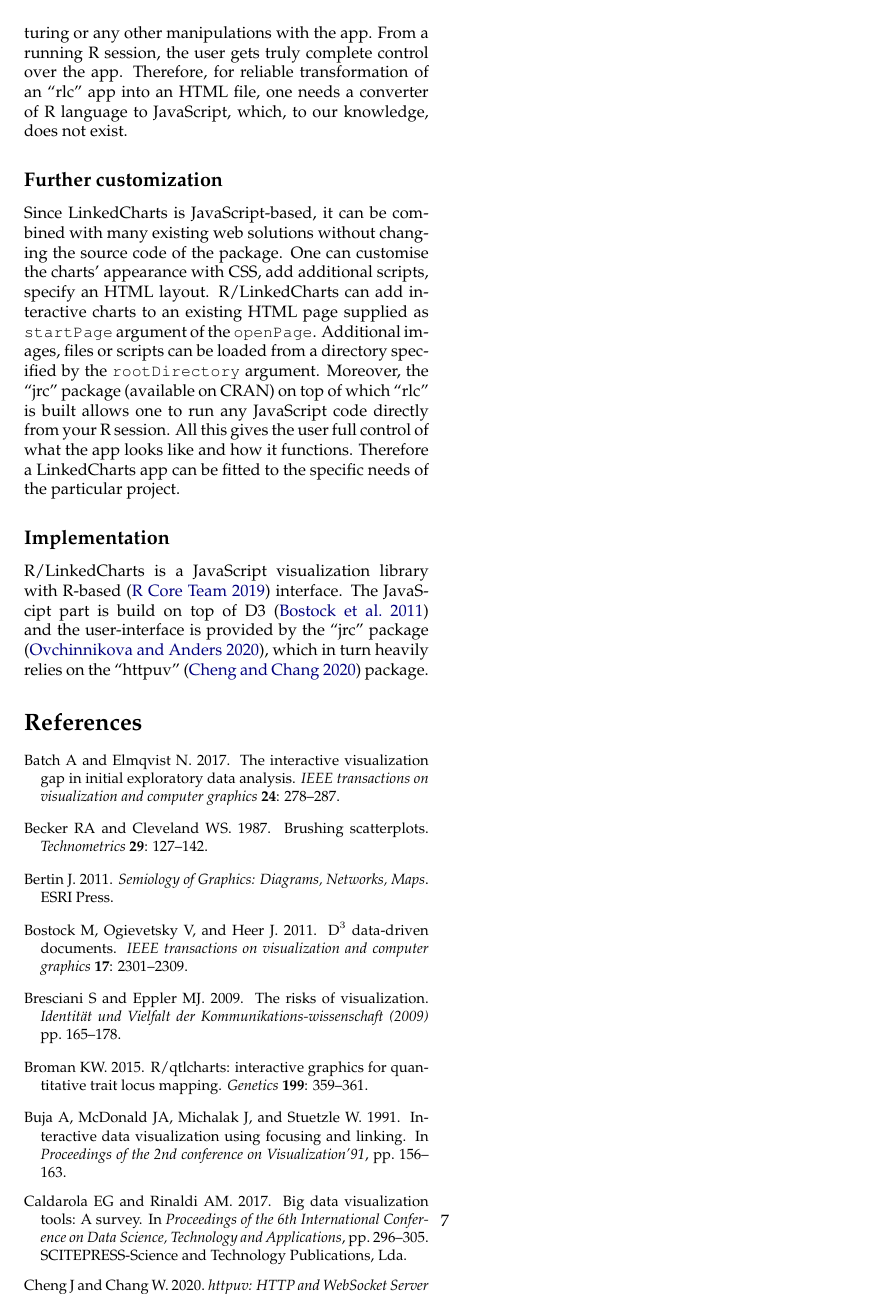
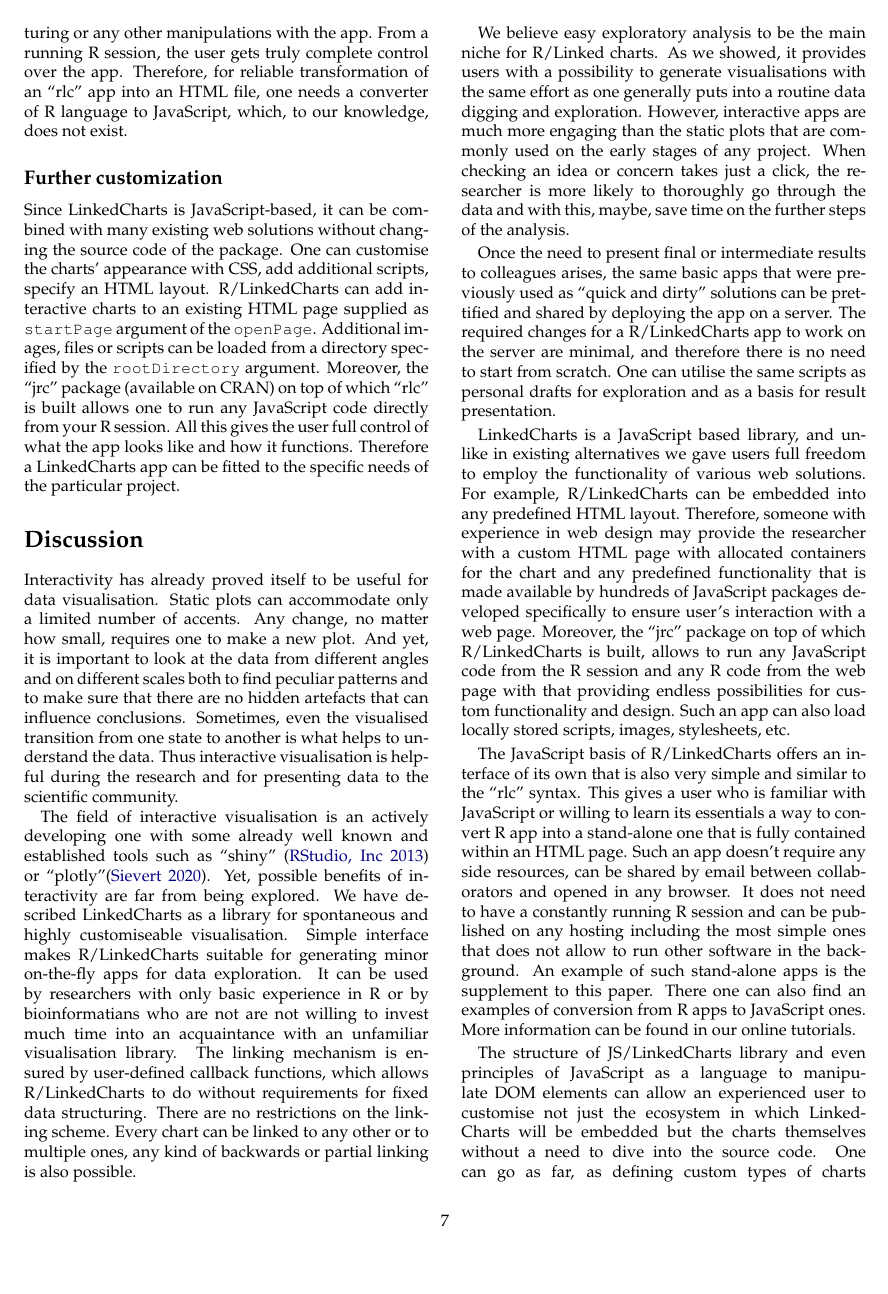
Before and after one commit to anders-biostat/lc-paper, a LaTeX document (lc.tex): page 7 of 13 before the commit and page 7 of 14 after it. Compiled offline with pdfLaTeX.

Commit message:
Discussion added

```diff
--- a/lc.tex
+++ b/lc.tex
@@ -226,9 +226,29 @@ Unfortunately, we can not provide users with an automated converter of R/Linkend
 
 Since LinkedCharts is JavaScript-based, it can be combined with many existing web solutions without changing the source code of the package. One can customise the charts' appearance with CSS, add additional scripts, specify an HTML layout. R/LinkedCharts can add interactive charts to an existing HTML page supplied as \mintinline{R}{startPage} argument of the \mintinline{R}{openPage}. Additional images, files or scripts can be loaded from a directory specified by the \mintinline{R}{rootDirectory} argument. Moreover, the ``jrc'' package (available on CRAN) on top of which ``rlc'' is built allows one to run any JavaScript code directly from your R session. All this gives the user full control of what the app looks like and how it functions. Therefore a LinkedCharts app can be fitted to the specific needs of the particular project.
 
+\section{Discussion}
+
+Interactivity has already proved itself to be useful for data visualisation. Static plots can accommodate only a limited number of accents. Any change, no matter how small, requires one to make a new plot. And yet, it is important to look at the data from different angles and on different scales both to find peculiar patterns and to make sure that there are no hidden artefacts that can influence conclusions. Sometimes, even the visualised transition from one state to another is what helps to understand the data. Thus interactive visualisation is helpful during the research and for presenting data to the scientific community.
+
+The field of interactive visualisation is an actively developing one with some already well known and established tools such as ``shiny'' \citep{shiny} or ``plotly''\citep{sievert_2020}. Yet, possible benefits of interactivity are far from being explored. We have described LinkedCharts as a library for spontaneous and highly customiseable visualisation. Simple interface makes R/LinkedCharts suitable for generating minor on-the-fly apps for data exploration. It can be used by researchers with only basic experience in R or by bioinformatians who are not are not willing to invest much time into an acquaintance with an unfamiliar visualisation library. The linking mechanism is ensured by user-defined callback functions, which allows R/LinkedCharts to do without requirements for fixed data structuring. There are no restrictions on the linking scheme. Every chart can be linked to any other or to multiple ones, any kind of backwards or partial linking is also possible.
+
+We believe easy exploratory analysis to be the main niche for R/Linked charts. As we showed, it provides users with a possibility to generate visualisations with the same effort as one generally puts into a routine data digging and exploration. However, interactive apps are much more engaging than the static plots that are commonly used on the early stages of any project. When checking an idea or concern takes just a click, the researcher is more likely to thoroughly go through the data and with this, maybe, save time on the further steps of the analysis.
+
+Once the need to present final or intermediate results to colleagues arises, the same basic apps that were previously used as ``quick and dirty'' solutions can be prettified and shared by deploying the app on a server. The required changes for a R/LinkedCharts app to work on the server are minimal, and therefore there is no need to start from scratch. One can utilise the same scripts as personal drafts for exploration and as a basis for result presentation.
+
+LinkedCharts is a JavaScript based library, and unlike in existing alternatives we gave users full freedom to employ the functionality of various web solutions. For example, R/LinkedCharts can be embedded into any predefined HTML layout. Therefore, someone with experience in web design may provide the researcher with a custom HTML page with allocated containers for the chart and any predefined functionality that is made available by hundreds of JavaScript packages developed specifically to ensure user's interaction with a web page. Moreover, the ``jrc'' package on top of which R/LinkedCharts is built, allows to run any JavaScript code from the R session and any R code from the web page with that providing endless possibilities for custom functionality and design. Such an app can also load locally stored scripts, images, stylesheets, etc.
+
+The JavaScript basis of R/LinkedCharts offers an interface of its own that is also very simple and similar to the ``rlc'' syntax. This gives a user who is familiar with JavaScript or willing to learn its essentials a way to convert R app into a stand-alone one that is fully contained within an HTML page. Such an app doesn't require any side resources, can be shared by email between collaborators and opened in any browser. It does not need to have a constantly running R session and can be published on any hosting including the most simple ones that does not allow to run other software in the background. An example of such stand-alone apps is the supplement to this paper. There one can also find an examples of conversion from R apps to JavaScript ones. More information can be found in our online tutorials.
+
+The structure of JS/LinkedCharts library and even principles of JavaScript as a language to manipulate DOM elements can allow an experienced user to customise not just the ecosystem in which LinkedCharts will be embedded but the charts themselves without a need to dive into the source code. One can go as far, as defining custom types of charts (see \url{https://anders-biostat.github.io/linked-charts/js/tutorials/layers.html} for more details on that).
+
+Overall, R/LinkedCharts serves two main purposes to facilitate data exploration and presentation. It offers an easy way to utilise interactivity for every day research tasks. And it also provides user with a possibility to fully employ the power of JavaScript for presenting the data. The later aspect addresses more experienced users and thus has no limits for possible customisation of a LinkedCharts app.
+
+
 \subsection{Implementation}
 
 R/LinkedCharts is a JavaScript visualization library with R-based \citep{R_2019} interface. The JavaScipt part is build on top of D3 \citep{bostock_2011} and the user-interface is provided by the ``jrc'' package \citep{jrc_2020}, which in turn heavily relies on the ``httpuv'' \citep{cheng_2020} package.
+
 
 \begin{small}
 \balance
```
Also changed, not shown: lc.tex (2 more changed lines).
